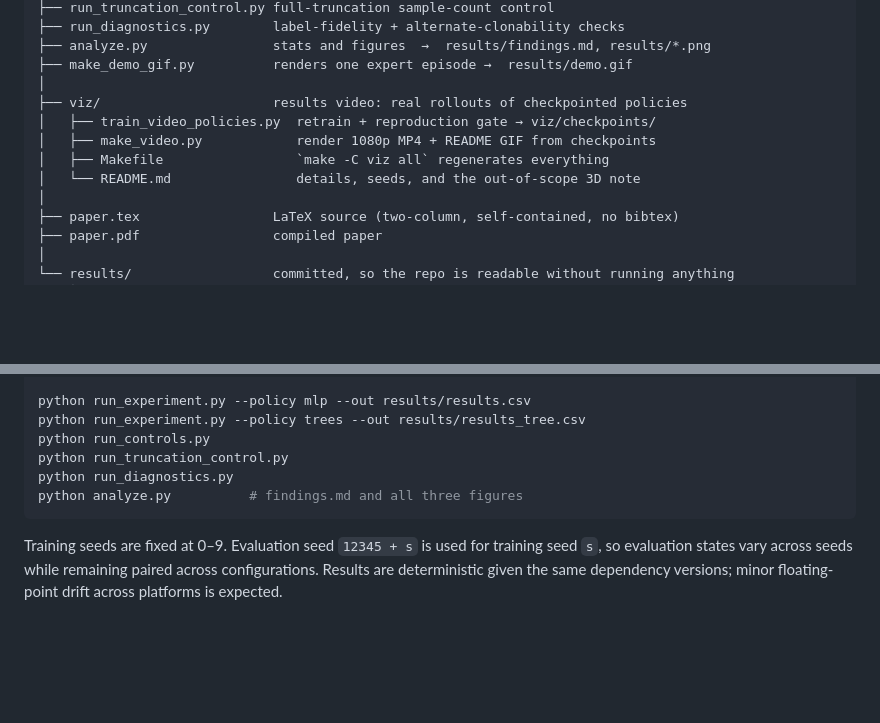
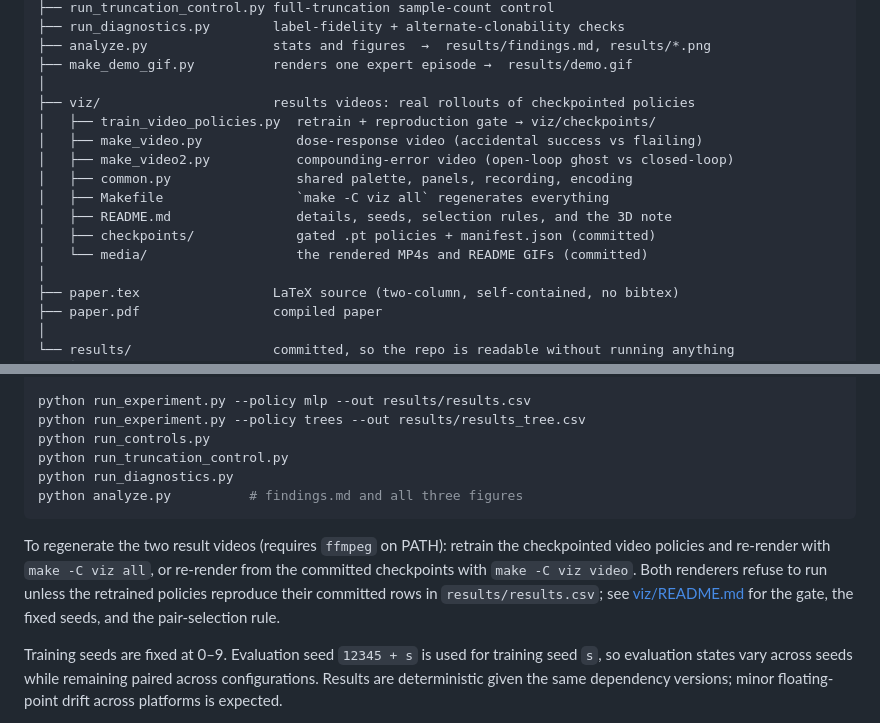
Before and after one commit to imjbassi/demo-quality-robustness, a Markdown page: README.md, 2 parts joined by grey strips. GitHub-like rendering; blank space fills up the shorter version.

Commit message:
Update README layout tree and reproduction notes for the viz pipeline

````diff
--- a/README.md
+++ b/README.md
@@ -249,11 +249,15 @@ demo-quality-robustness/
 ├── analyze.py                stats and figures  →  results/findings.md, results/*.png
 ├── make_demo_gif.py          renders one expert episode →  results/demo.gif
 │
-├── viz/                      results video: real rollouts of checkpointed policies
+├── viz/                      results videos: real rollouts of checkpointed policies
 │   ├── train_video_policies.py  retrain + reproduction gate → viz/checkpoints/
-│   ├── make_video.py            render 1080p MP4 + README GIF from checkpoints
+│   ├── make_video.py            dose-response video (accidental success vs flailing)
+│   ├── make_video2.py           compounding-error video (open-loop ghost vs closed-loop)
+│   ├── common.py                shared palette, panels, recording, encoding
 │   ├── Makefile                 `make -C viz all` regenerates everything
-│   └── README.md                details, seeds, and the out-of-scope 3D note
+│   ├── README.md                details, seeds, selection rules, and the 3D note
+│   ├── checkpoints/             gated .pt policies + manifest.json (committed)
+│   └── media/                   the rendered MP4s and README GIFs (committed)
 │
 ├── paper.tex                 LaTeX source (two-column, self-contained, no bibtex)
 ├── paper.pdf                 compiled paper
@@ -296,6 +300,13 @@ python run_diagnostics.py
 python analyze.py          # findings.md and all three figures
 ```
 
+To regenerate the two result videos (requires `ffmpeg` on PATH): retrain the
+checkpointed video policies and re-render with `make -C viz all`, or
+re-render from the committed checkpoints with `make -C viz video`. Both
+renderers refuse to run unless the retrained policies reproduce their
+committed rows in `results/results.csv`; see [viz/README.md](viz/README.md)
+for the gate, the fixed seeds, and the pair-selection rule.
+
 Training seeds are fixed at 0–9. Evaluation seed `12345 + s` is used for
 training seed `s`, so evaluation states vary across seeds while remaining
 paired across configurations. Results are deterministic given the same
````
